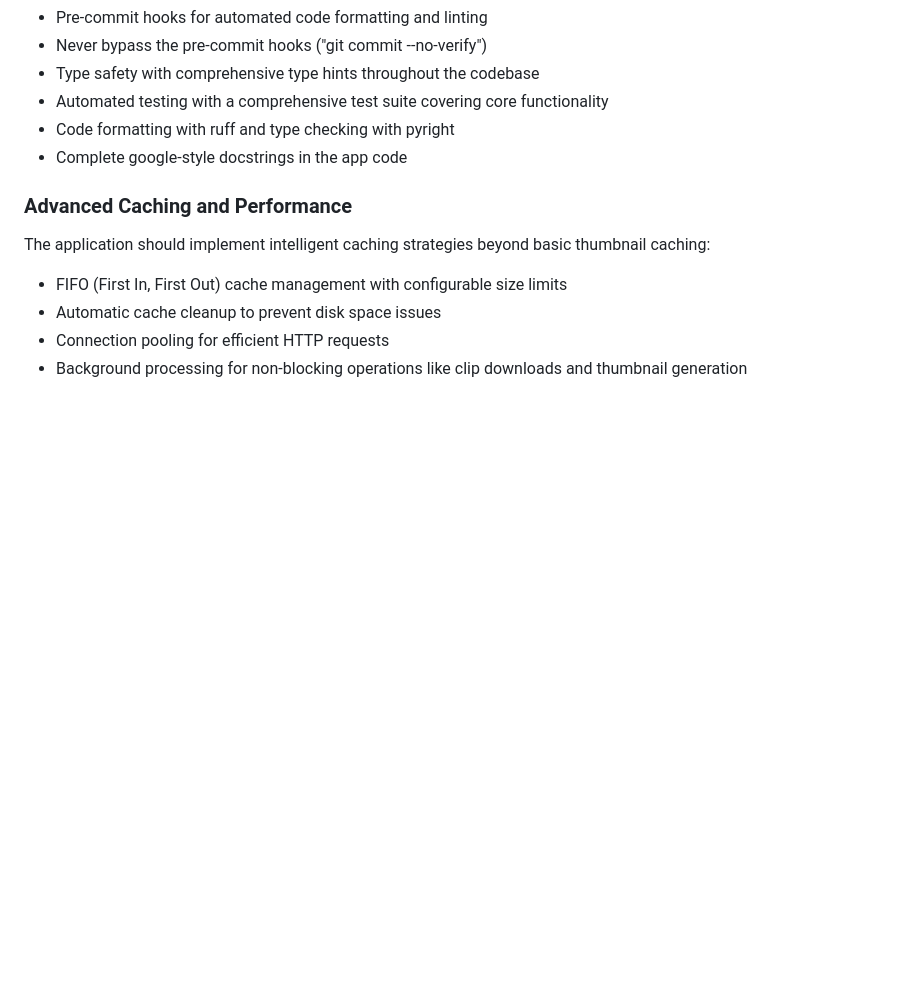
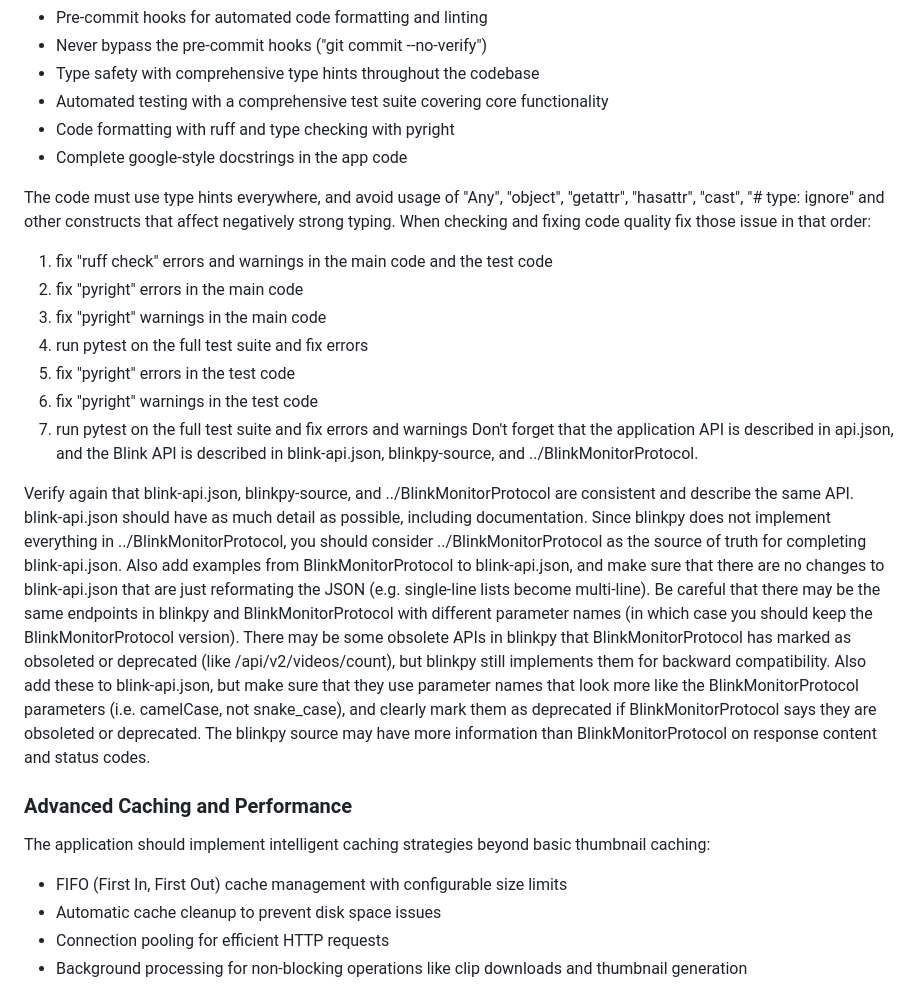
Before and after one commit to devernay/blinkpy-flask, a Markdown page: IMPLEMENTATION.md, the part around the change. Drawn GitHub-style; blank space fills up the shorter version.

```diff
--- a/IMPLEMENTATION.md
+++ b/IMPLEMENTATION.md
@@ -177,6 +177,19 @@ The development environment should include modern tooling for code quality:
 - Code formatting with ruff and type checking with pyright
 - Complete google-style docstrings in the app code
 
+The code must use type hints everywhere, and avoid usage of "Any", "object", "getattr", "hasattr", "cast", "# type: ignore" and other constructs that affect negatively strong typing.
+When checking and fixing code quality fix those issue in that order:
+1. fix "ruff check" errors and warnings in the main code and the test code
+2. fix "pyright" errors in the main code
+3. fix "pyright" warnings in the main code
+4. run pytest on the full test suite and fix errors
+5. fix "pyright" errors in the test code
+6. fix "pyright" warnings in the test code
+7. run pytest on the full test suite and fix errors and warnings
+Don't forget that the application API is described in api.json, and the Blink API is described in blink-api.json, blinkpy-source, and ../BlinkMonitorProtocol.
+
+Verify again that blink-api.json, blinkpy-source, and ../BlinkMonitorProtocol are consistent and describe the same API. blink-api.json should have as much detail as possible, including documentation. Since blinkpy does not implement everything in ../BlinkMonitorProtocol, you should consider ../BlinkMonitorProtocol as the source of truth for completing blink-api.json. Also add examples from BlinkMonitorProtocol to blink-api.json, and make sure that there are no changes to blink-api.json that are just reformating the JSON (e.g. single-line lists become multi-line). Be careful that there may be the same endpoints in blinkpy and BlinkMonitorProtocol with different parameter names (in which case you should keep the BlinkMonitorProtocol version). There may be some obsolete APIs in blinkpy that BlinkMonitorProtocol has marked as obsoleted or deprecated (like /api/v2/videos/count), but blinkpy still implements them for backward compatibility. Also add these to blink-api.json, but make sure that they use parameter names that look more like the BlinkMonitorProtocol parameters (i.e. camelCase, not snake_case), and clearly mark them as deprecated if BlinkMonitorProtocol says they are obsoleted or deprecated. The blinkpy source may have more information than BlinkMonitorProtocol on response content and status codes.
+
 ### Advanced Caching and Performance
 
 The application should implement intelligent caching strategies beyond basic thumbnail caching:
```
